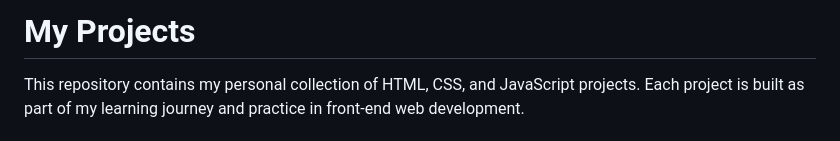
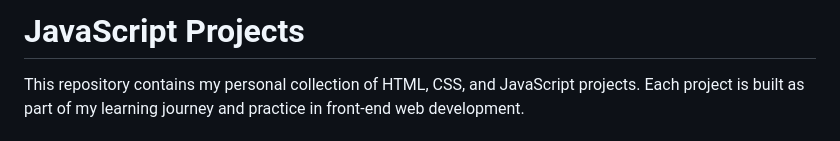
Before and after one commit to SahinShazi/JavaScript-Projects, a Markdown page: README.md, the part around the change. GitHub-like rendering.

```diff
--- a/README.md
+++ b/README.md
@@ -1,4 +1,4 @@
-# My Projects
+# JavaScript Projects
 
 This repository contains my personal collection of HTML, CSS, and JavaScript projects.
 Each project is built as part of my learning journey and practice in front-end web development.
```
